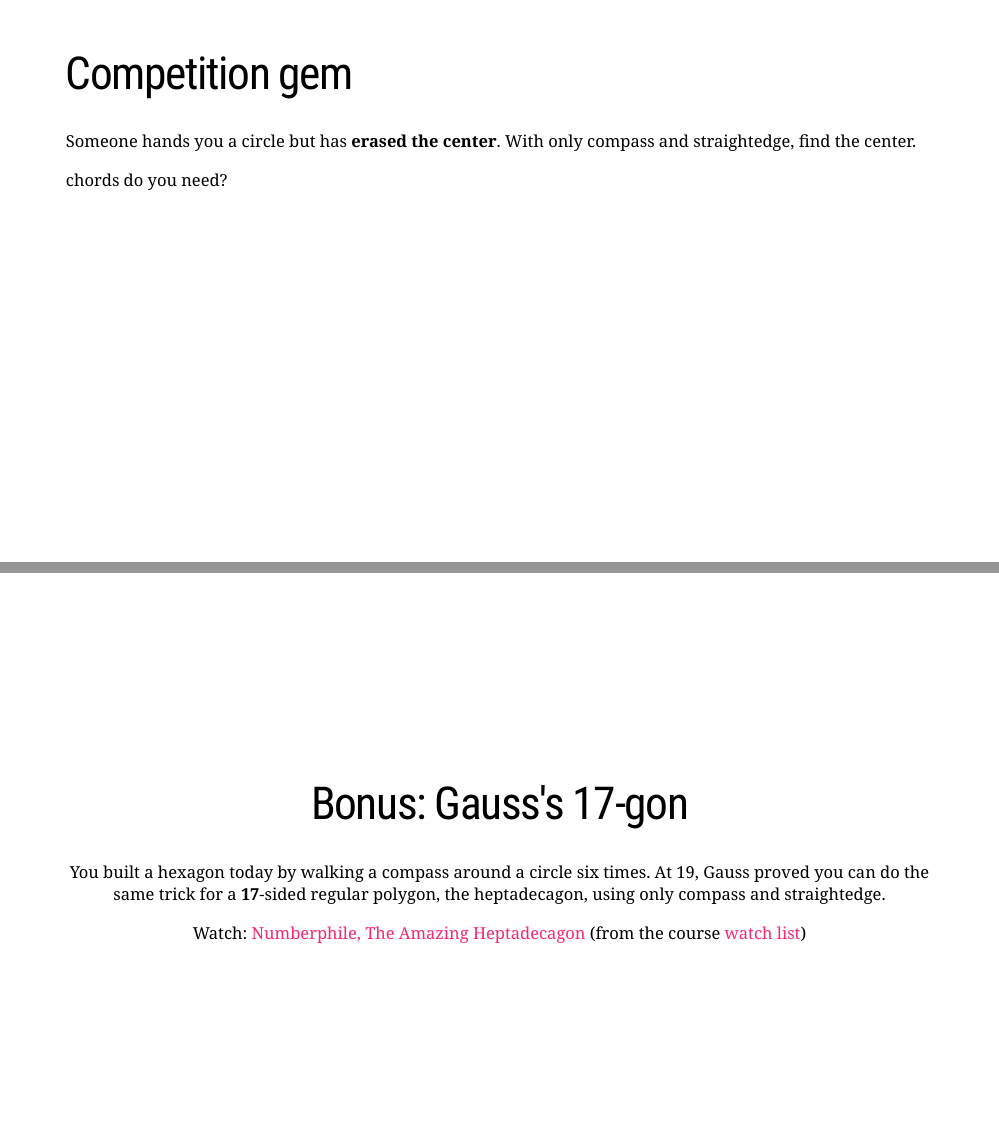
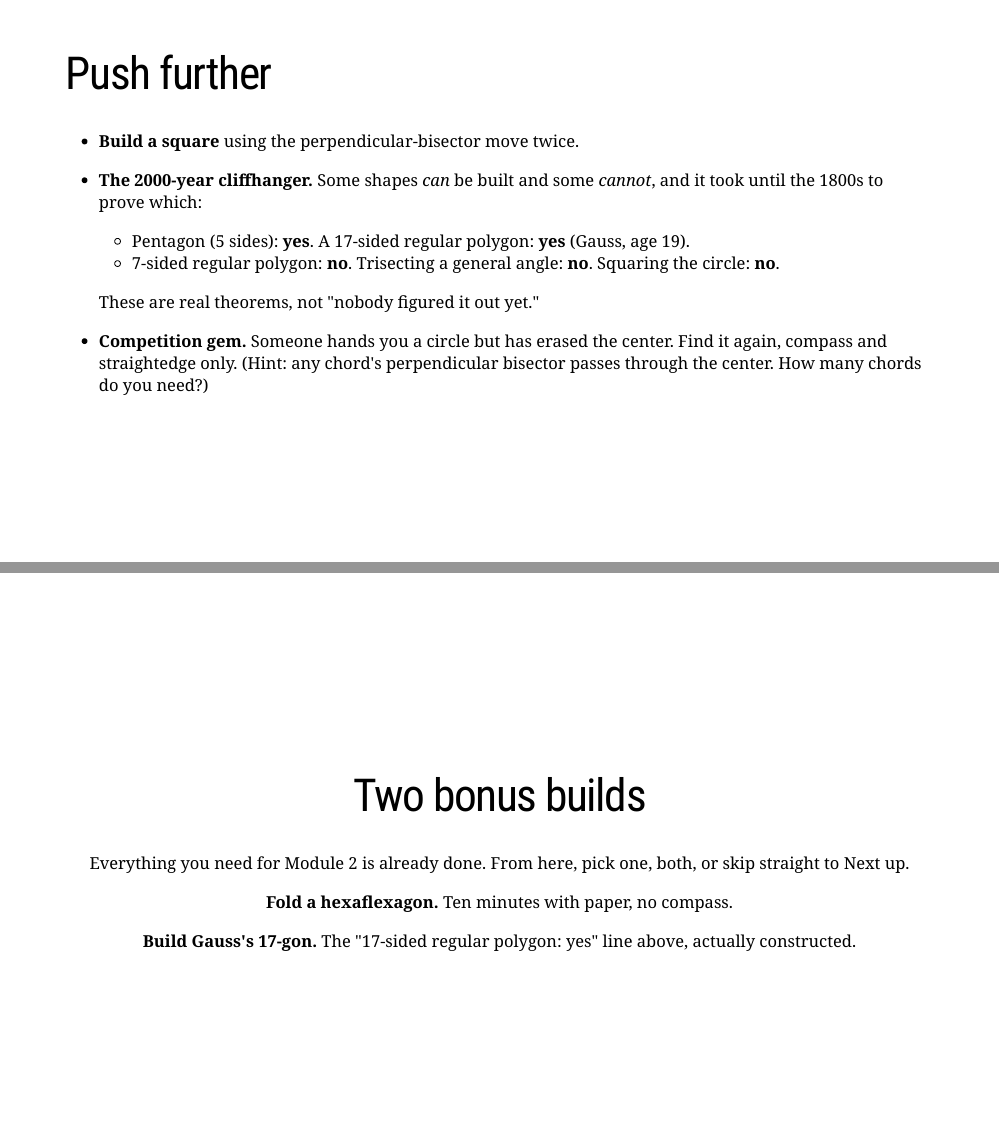
Before and after one commit to fhoces/ben-geometry, an R Markdown document (module-01/slides.Rmd): pages 22 and 23 of 29 before the commit and pages 16 and 17 of 29 after it, joined at a grey line. Rendered offline with R 4.5, knitr and Pandoc, with nearby package versions; the slides are laid out offline by our stand-in for remark.js, each with all of its steps uncovered, in fonts that may differ from those the slides ask for, and without slide numbers, shadows or browser add-ons.

Commit message:
Module 1: declutter the bonus tail, add a two-builds menu slide
Competition gem was living as its own standalone slide, reading as a
fourth peer-level bonus track next to Move 4, the hexaflexagon, and the
17-gon. Merged it back into Push further (matching concepts.md's own
structure) and reframed Move 4 as core content rather than a preamble
to "the bonus round."

Added a "Two bonus builds" divider slide that says plainly Module 2
doesn't need anything past this point, and reordered so the
hexaflexagon and 17-gon builds sit back-to-back right after it.

Co-Authored-By: Claude Sonnet 5 <noreply@anthropic.com>

````diff
--- a/module-01/slides.Rmd
+++ b/module-01/slides.Rmd
@@ -593,6 +593,43 @@
 draw_angle_bisect(3)
 ```
 ]
+
+---
+
+# Push further
+
+- **Build a square** using the perpendicular-bisector move twice.
+
+--
+
+- **The 2000-year cliffhanger.** Some shapes *can* be built and some *cannot*, and
+  it took until the 1800s to prove which:
+  - Pentagon (5 sides): **yes**. A 17-sided regular polygon: **yes** (Gauss, age 19).
+  - 7-sided regular polygon: **no**. Trisecting a general angle: **no**. Squaring
+    the circle: **no**.
+
+  These are real theorems, not "nobody figured it out yet."
+
+--
+
+- **Competition gem.** Someone hands you a circle but has erased the center.
+  Find it again, compass and straightedge only. (Hint: any chord's
+  perpendicular bisector passes through the center. How many chords do you
+  need?)
+
+---
+
+class: center, middle
+
+# Two bonus builds
+
+Everything you need for Module 2 is already done. From here, pick one, both,
+or skip straight to Next up.
+
+**Fold a hexaflexagon.** Ten minutes with paper, no compass.
+
+**Build Gauss's 17-gon.** The "17-sided regular polygon: yes" line above,
+actually constructed.
 
 ---
 
@@ -728,12 +746,3 @@
-# Competition gem
-
-Someone hands you a circle but has **erased the center**. With only compass and
-straightedge, find the center.
-
---
-
-Hint: any chord's perpendicular bisector passes through the center. How many
-chords do you need?
 
 ---
 
````
Also changed, not shown: module-01/slides.html, module-01/slides.Rmd (23 more changed lines).
